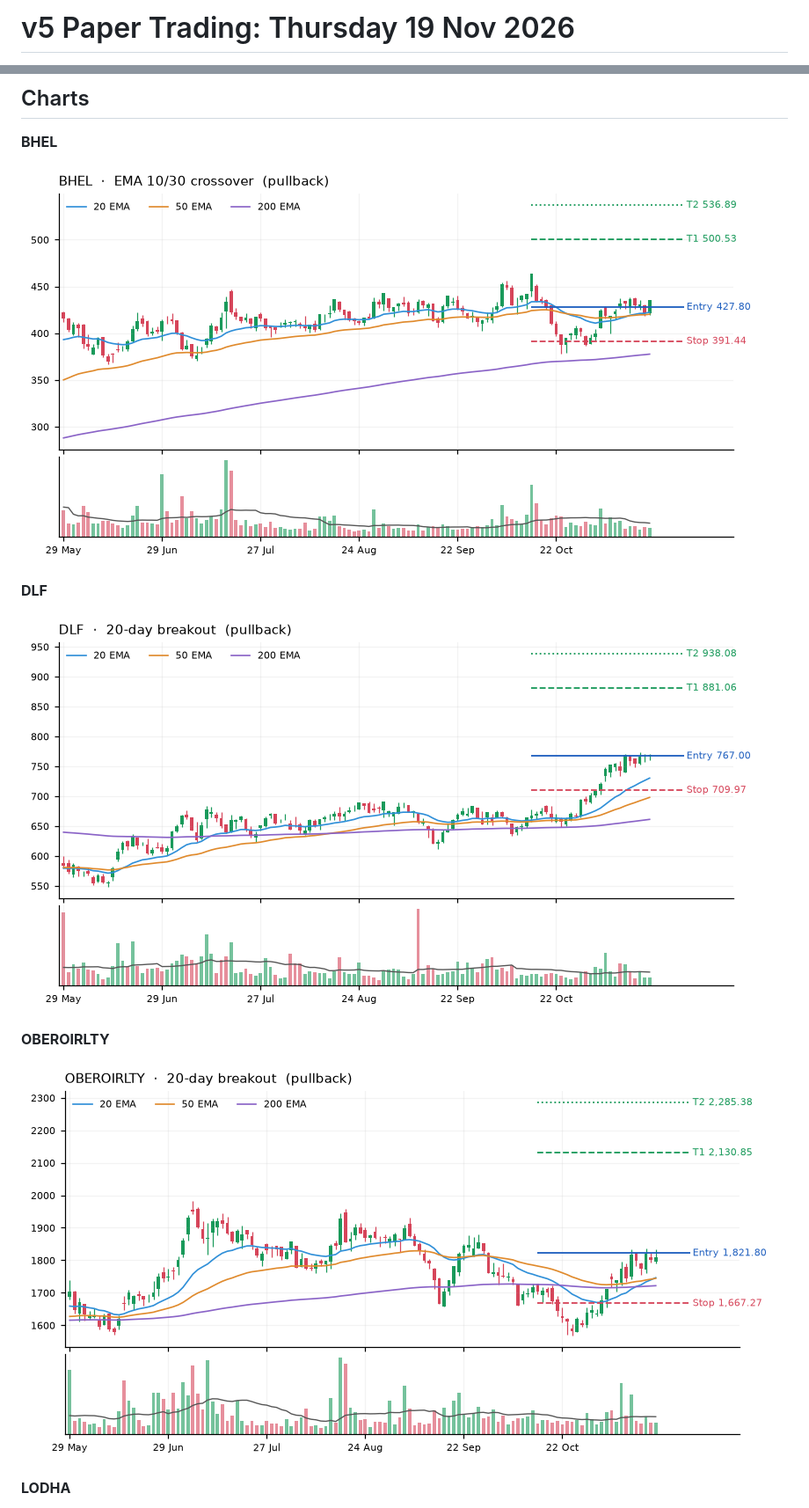
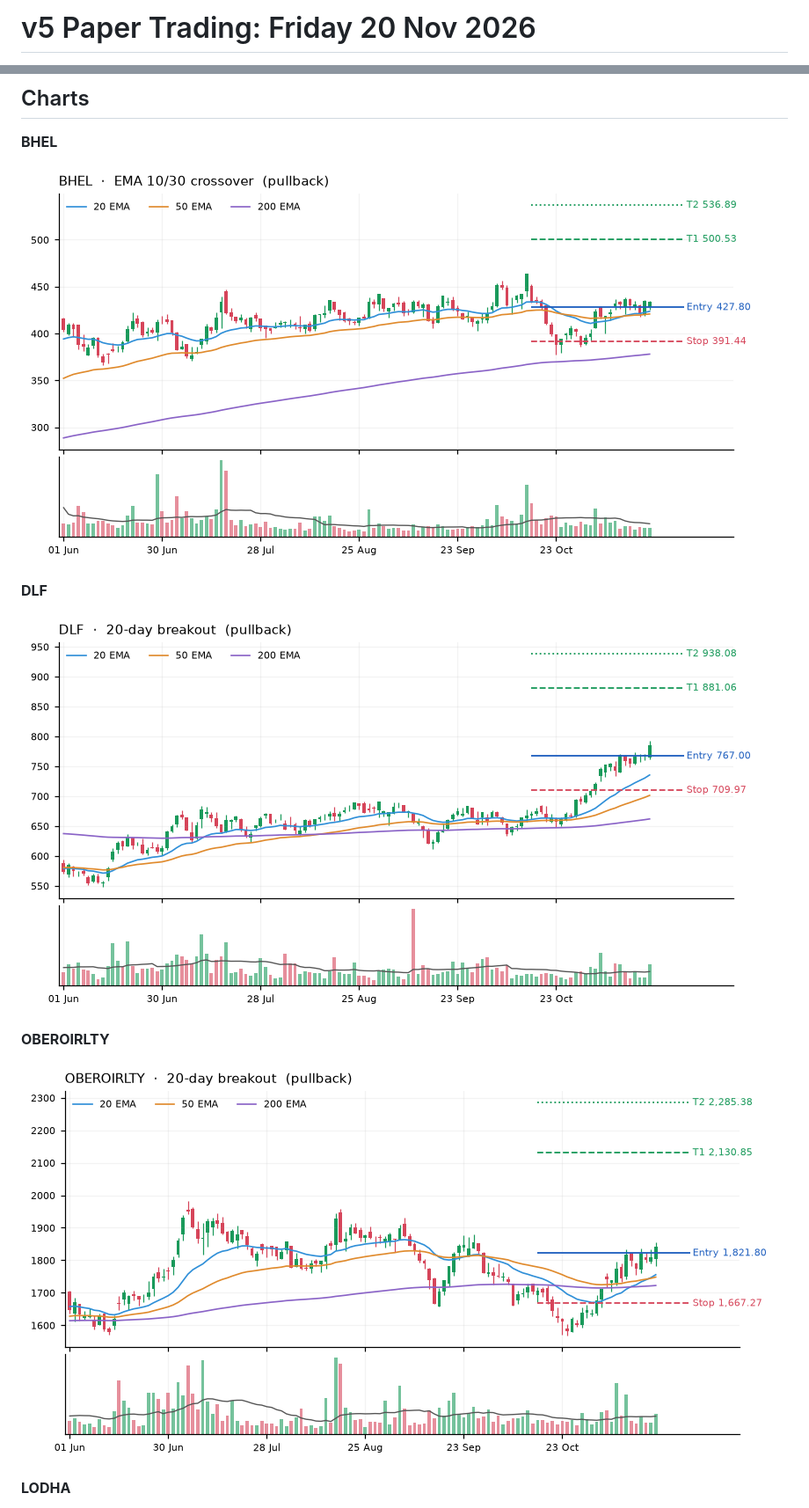
Before and after one commit to sezanchamadia/swing-trade-algorithm, a Markdown page: docs/REPORT.md, 2 parts joined by grey strips. Shown at 88% size. Rendered like a GitHub page; pictures changed too: docs/charts/BHEL.png, docs/charts/DLF.png, docs/charts/OBEROIRLTY.png.

Commit message:
Paper trading update 2026-11-24

```diff
--- a/docs/REPORT.md
+++ b/docs/REPORT.md
@@ -1,2 +1,2 @@
-# v5 Paper Trading: Thursday 19 Nov 2026
+# v5 Paper Trading: Friday 20 Nov 2026
 
```
Also changed, not shown: other parts of docs/REPORT.md (+6 -6 lines), docs/charts/LODHA.png, docs/equity.png, 4 other files.
